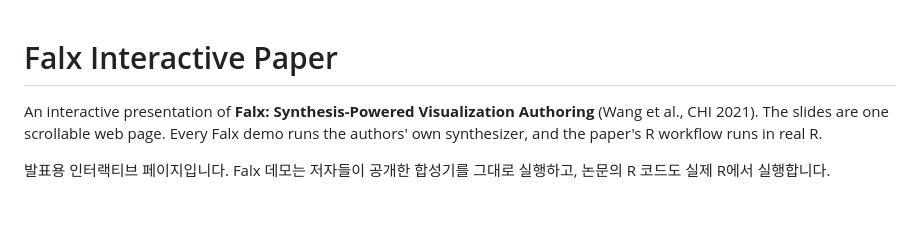
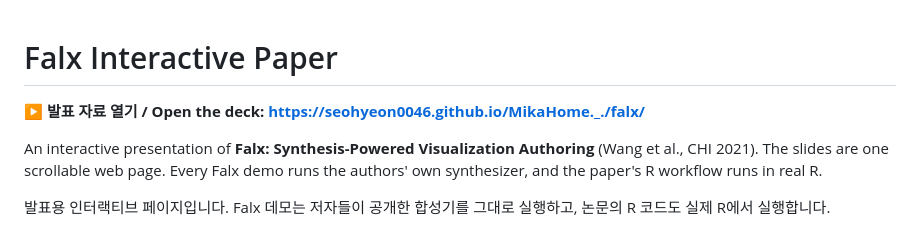
Before and after one commit to seohyeon0046/MikaHome._., a Markdown page: falx/README.md, the part around the change. Drawn GitHub-style; blank space fills up the shorter version.

Commit message:
Link the published deck from the falx README
Co-Authored-By: Claude Opus 5.5 <noreply@anthropic.com>
Claude-Session: https://claude.ai/code/session_018X2AhiRXjq2FDdGB5m34ps

```diff
--- a/falx/README.md
+++ b/falx/README.md
@@ -1,4 +1,6 @@
 # Falx Interactive Paper
+
+**▶ 발표 자료 열기 / Open the deck: https://seohyeon0046.github.io/MikaHome._./falx/**
 
 An interactive presentation of **Falx: Synthesis-Powered Visualization Authoring** (Wang et al., CHI 2021).
 The slides are one scrollable web page. Every Falx demo runs the authors' own synthesizer, and the paper's R workflow runs in real R.
```
